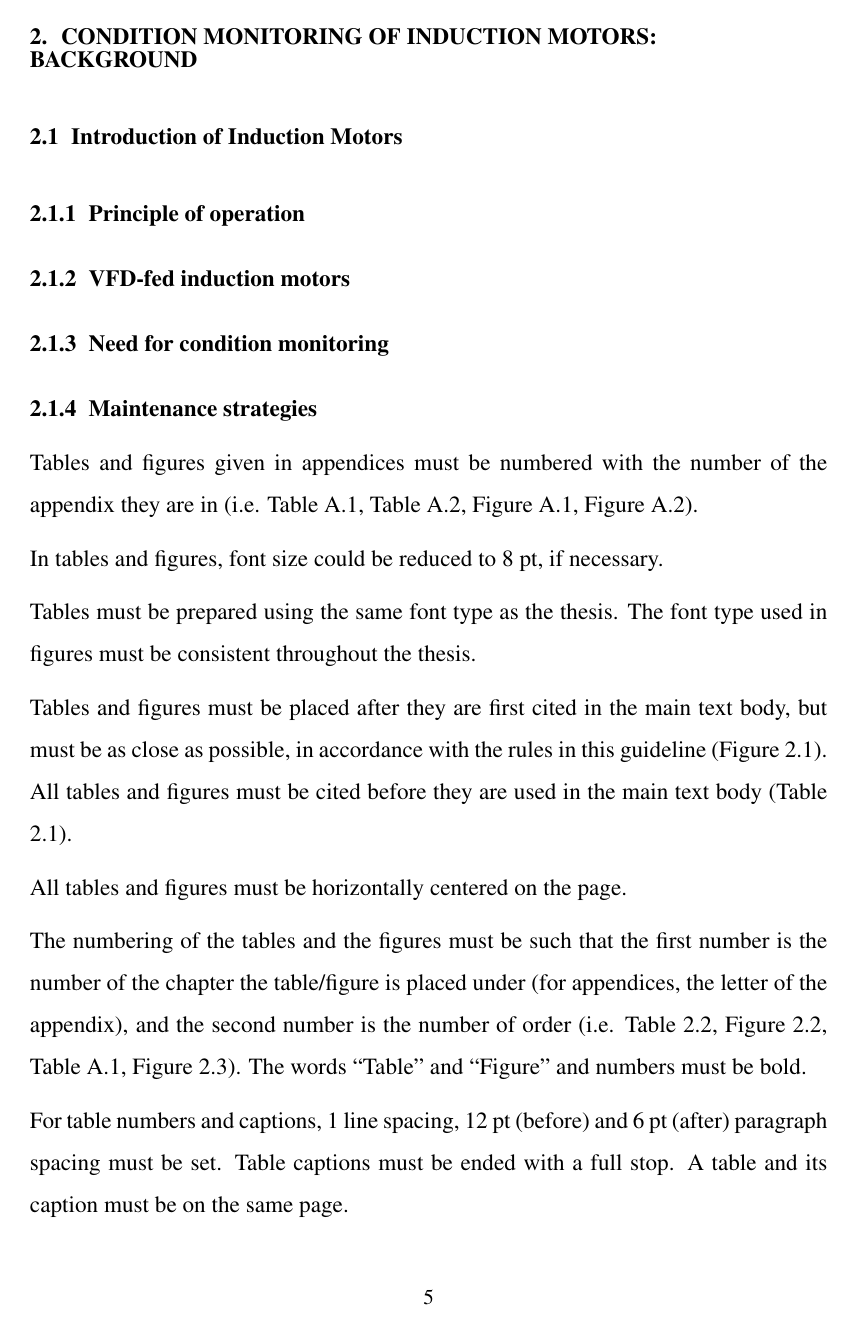
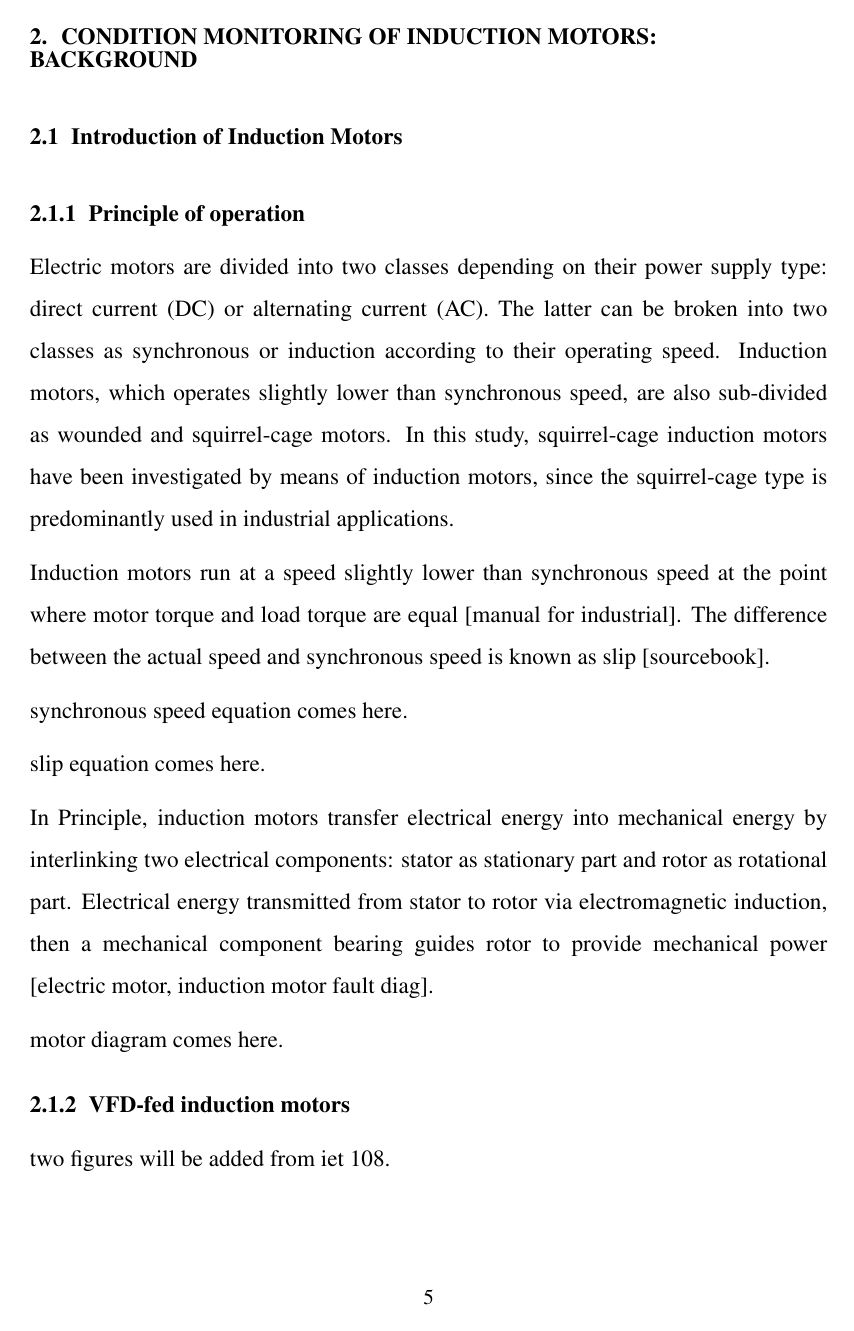
Before and after one commit to alpersenem/MScThesis, a LaTeX thesis (thesis.tex, which reads chapter_02.tex): page 31 of 69. Compiled offline with pdfLaTeX.

Commit message:
chapter 2.1

```diff
--- a/chapter_02.tex
+++ b/chapter_02.tex
@@ -3,6 +3,20 @@
 %%%%%%%%%%%%%%%%%%%%%%%%%%%%%%%%%%%%%%%%%%%%%%%%%%%%%%%%%%%%%%%%%
 \vspace*{-12pt} % If no text above section, use this vspace* to lift the whole part to the proper starting point - SBÖ
 \section{Introduction of Induction Motors}
+\subsection{Principle of operation}
 
-\subsection{Principle of operation}
+Electric motors are divided into two classes depending on their power supply type: direct current (DC) or alternating current (AC). The latter can be broken into two classes as synchronous or induction according to their operating speed. Induction motors, which operates slightly lower than synchronous speed, are also sub-divided as wounded and squirrel-cage motors. In this study, squirrel-cage induction motors have been investigated by means of induction motors, since the squirrel-cage type is predominantly used in industrial applications.
+
+Induction motors run at a speed slightly lower than synchronous speed at the point where motor torque and load torque are equal [manual for industrial]. The difference between the actual speed and synchronous speed is known as slip [sourcebook].
+
+synchronous speed equation comes here.
+
+slip equation comes here.
+
+In Principle, induction motors transfer electrical energy into mechanical energy by interlinking two electrical components: stator as stationary part and rotor as rotational part. Electrical energy transmitted from stator to rotor via electromagnetic induction, then a mechanical component bearing guides rotor to provide mechanical power [electric motor, induction motor fault diag].
+
+motor diagram comes here.
+
 \subsection{VFD-fed induction motors}
+
+two figures will be added from iet 108.
@@ -12,13 +41,0 @@
-Tables and figures given in appendices must be numbered with the number of the appendix they are in (i.e. Table \ref{TableA.1}, Table A.2, Figure A.1, Figure A.2).
-
-In tables and figures, font size could be reduced to 8 pt, if necessary.
-
-Tables must be prepared using the same font type as the thesis. The font type used in figures must be consistent throughout the thesis.
-
-Tables and figures must be placed after they are first cited in the main text body, but must be as close as possible, in accordance with the rules in this guideline (Figure \ref{Figure2.1}). All tables and figures must be cited before they are used in the main text body (Table \ref{Table2.1}).
-
-All tables and figures must be horizontally centered on the page.
-
-The numbering of the tables and the figures must be such that the first number is the number of the chapter the table/figure is placed under (for appendices, the letter of the appendix), and the second number is the number of order (i.e. Table \ref{Table2.2}, Figure \ref{Figure2.2}, Table \ref{TableA.1}, Figure \ref{Figure2.3}). The words “Table” and “Figure” and numbers must be bold.
-
-For table numbers and captions, 1 line spacing, 12 pt (before) and 6 pt (after) paragraph spacing must be set. Table captions must be ended with a full stop. A table and its caption must be on the same page.
```
Also changed, not shown: thesis.pdf, chapter_02.tex (31 more changed lines), 2 other files.
